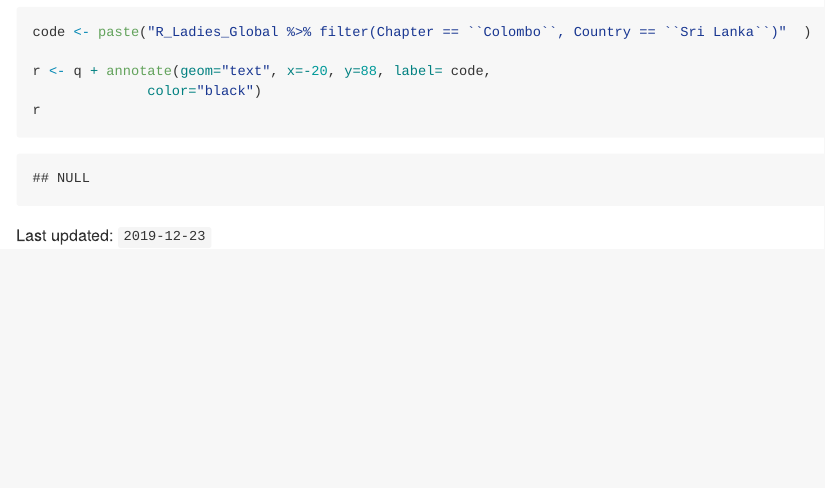
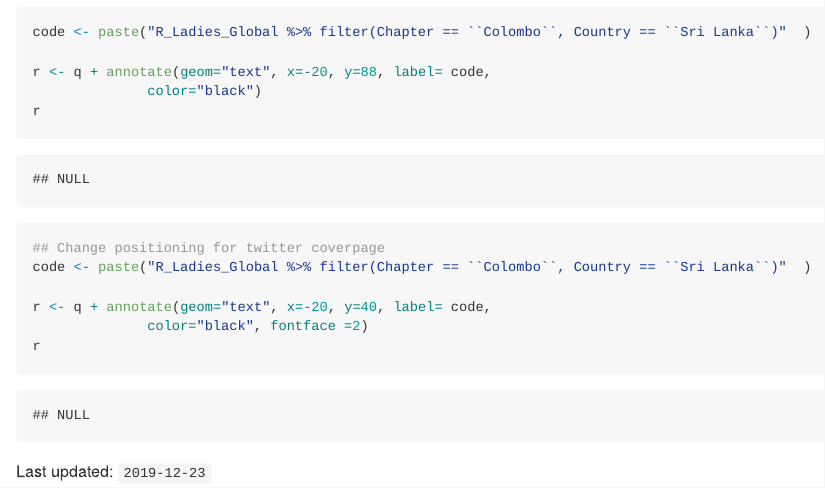
Before and after one commit to rladiescolombo/R-Ladies_world_map, an R Markdown document (README.Rmd): the page in a window 1100 px wide, from 2580 px down before the commit and from 2600 px down after it, so that both start at the same text. Rendered offline with R 4.5, knitr and Pandoc, with nearby package versions; some code elsewhere in the file could not run offline.

Commit message:
cosmetic changes for R ladies colombo twitter profile

````diff
--- a/README.Rmd
+++ b/README.Rmd
@@ -80,7 +80,8 @@ p <- p +
     point.padding = 0.1,
     segment.color = "grey50",
     nudge_y = -20,
-    color = "blueviolet"
+    color = "blueviolet",
+    fontface=2,
   ) +
   theme(axis.title = element_blank())
 p
@@ -105,4 +106,14 @@ r <- q + annotate(geom="text", x=-20, y=88, label= code,
 r
 ```
 
+```{r twittercover}
+
+## Change positioning for twitter coverpage
+code <- paste("R_Ladies_Global %>% filter(Chapter == ``Colombo``, Country == ``Sri Lanka``)"  )
+
+r <- q + annotate(geom="text", x=-20, y=40, label= code,
+              color="black", fontface =2)
+r
+```
+
 Last updated: ```r Sys.Date()```
````
Also changed, not shown: R-ladiesmap.png, README.md, 5 other files.
